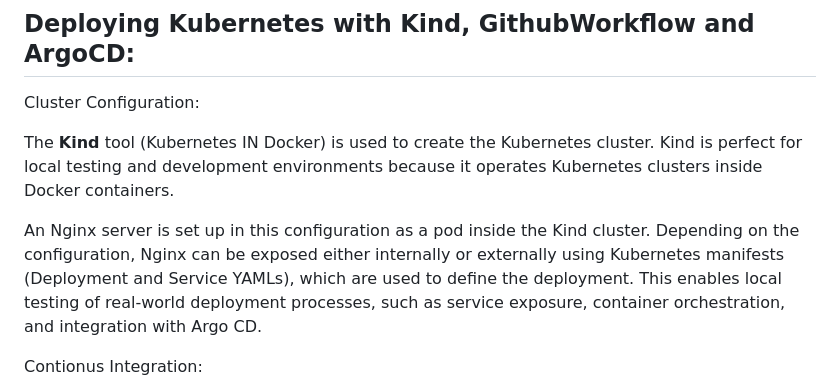
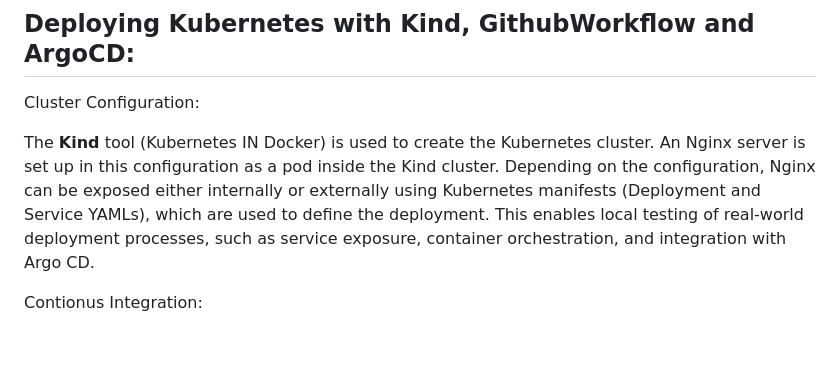
Before and after one commit to smithavrasn/Kubernetes-challenge, a Markdown page: README.md, the part around the change. GitHub-like rendering; blank space fills up the shorter version.

```diff
--- a/README.md
+++ b/README.md
@@ -2,9 +2,7 @@
 
 Cluster Configuration:
 
-The **Kind** tool (Kubernetes IN Docker) is used to create the Kubernetes cluster. Kind is perfect for local testing and development environments because it operates Kubernetes clusters inside Docker containers.
-
-An Nginx server is set up in this configuration as a pod inside the Kind cluster. Depending on the configuration, Nginx can be exposed either internally or externally using Kubernetes manifests (Deployment and Service YAMLs), which are used to define the deployment. This enables local testing of real-world deployment processes, such as service exposure, container orchestration, and integration with Argo CD.
+The **Kind** tool (Kubernetes IN Docker) is used to create the Kubernetes cluster. An Nginx server is set up in this configuration as a pod inside the Kind cluster. Depending on the configuration, Nginx can be exposed either internally or externally using Kubernetes manifests (Deployment and Service YAMLs), which are used to define the deployment. This enables local testing of real-world deployment processes, such as service exposure, container orchestration, and integration with Argo CD.
 
 Contionus Integration:
 
```
